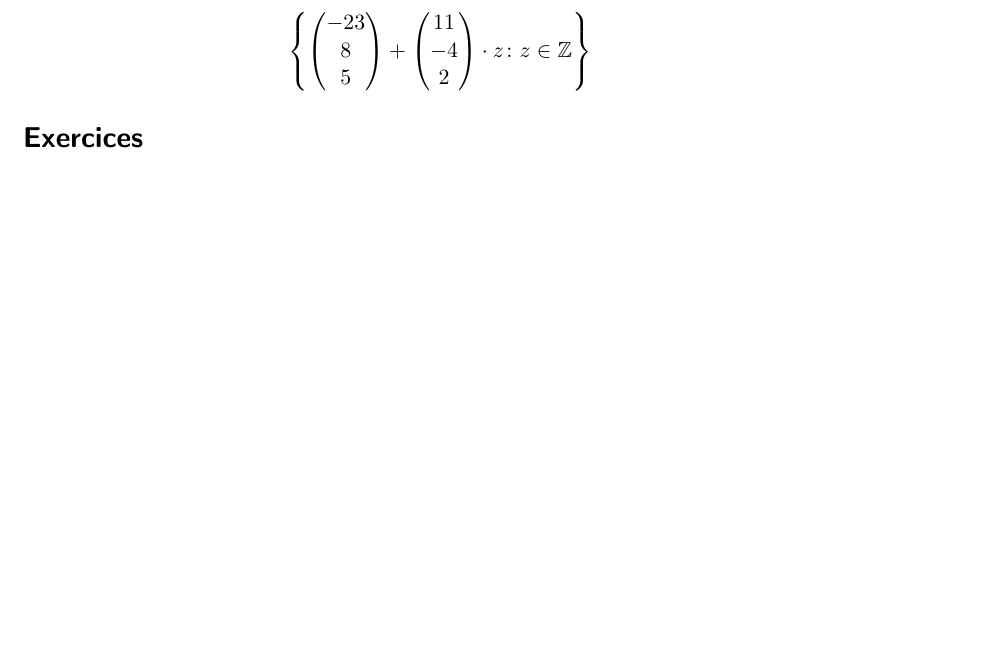
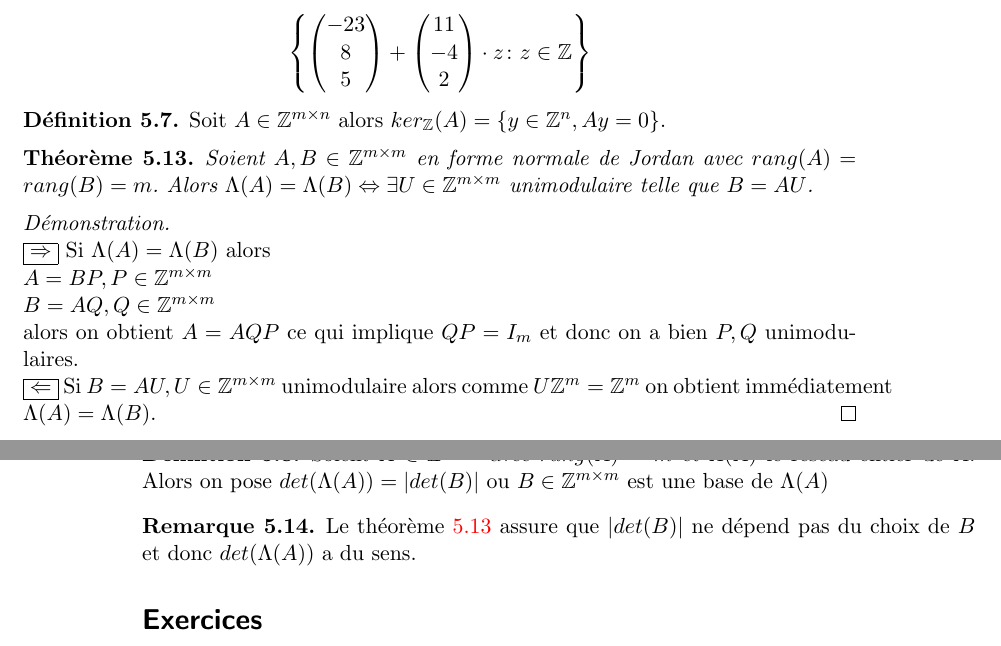
Before and after one commit to EisenIn/Algebre-Lineaire-2, a LaTeX book (notes.tex, which reads chapter04-entiers.tex): part of page 87 of 89 before the commit and two parts of pages 87 and 88 of 89 after it, the two joined at a grey line, cut so that both start at the same text, the shorter picture padded with empty space. Compiled offline with pdfLaTeX.

Commit message:
Update chapter04-entiers.tex

```diff
--- a/chapter04-entiers.tex
+++ b/chapter04-entiers.tex
@@ -498,6 +508,34 @@ Soit
 
   \end{example}
 
+  \begin{definition}
+   \label{def:49}
+   Soit $A \in \mathbb{Z}^{m \times n}$ alors $ker_{\mathbb{Z}}(A) = \left\{ y \in \mathbb{Z}^n, Ay=0 \right\}  $.
+  \end{definition}
+
+    \begin{theorem}
+    \label{thr:28}
+    Soient $A,B \in \mathbb{Z}^{m \times m}$ en forme normale de Jordan avec $rang(A)=rang(B)=m$. Alors $\Lambda(A)=\Lambda(B) \Leftrightarrow \exists U\in \mathbb{Z}^{m \times m}$ unimodulaire telle que $B=AU$.
+    \end{theorem}
+
+    \begin{proof}
+    $\\$
+    $\boxed { \Rightarrow  }$ Si $\Lambda(A)=\Lambda(B)$ alors $\\$ $A=BP, P\in \mathbb{Z}^{m \times m}$ $\\$ $B=AQ, Q\in \mathbb{Z}^{m \times m}$ $\\$ alors on obtient $A=AQP$ ce qui implique $QP=I_m$ et donc on a bien $P,Q$ unimodulaires.
+    $\\$
+    $\boxed { \Leftarrow  }$ Si $B=AU, U\in \mathbb{Z}^{m \times m}$ unimodulaire alors comme $U \mathbb{Z}^{m}= \mathbb{Z}^{m}$ on obtient immédiatement  $\Lambda(A)=\Lambda(B)$.
+    \end{proof}
+
+    \begin{definition}
+   	\label{def:49}
+	Soient $A\in \mathbb{Z}^{m \times n}$ avec $rang(A)=m$ et $\Lambda(A)$ le réseau entier de $A$. Alors on pose $det(\Lambda(A))=|det(B)|$ ou $B \in \mathbb{Z}^{m \times m}$ est une base de $\Lambda(A)$
+
+   \end{definition}
+
+   \begin{remark}
+    \label{rem:5}
+    Le théorème~\ref{thr:28} assure que $|det(B)|$ ne dépend pas du choix de $B$ et donc $det(\Lambda(A))$ a du sens.
+    \end{remark}
+
 \section*{Exercices}
 \begin{enumerate}
 \item Soit $A ∈ℤ^{m ×n}$ du plein rang lignes. Le noyaux entier de $A$ est l'ensemble
```
Also changed, not shown: chapter04-entiers.tex (10 more changed lines).
